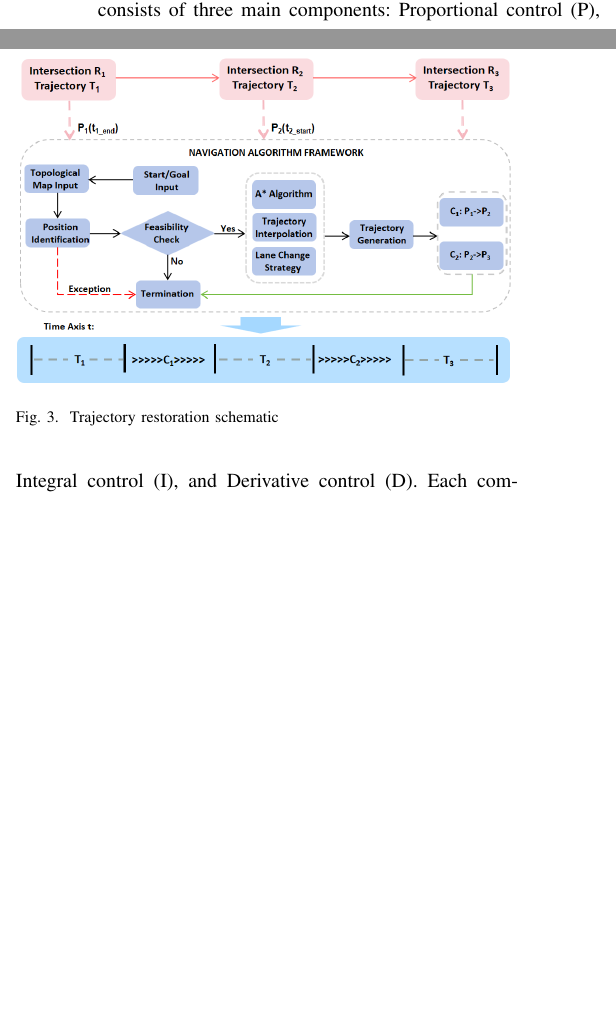
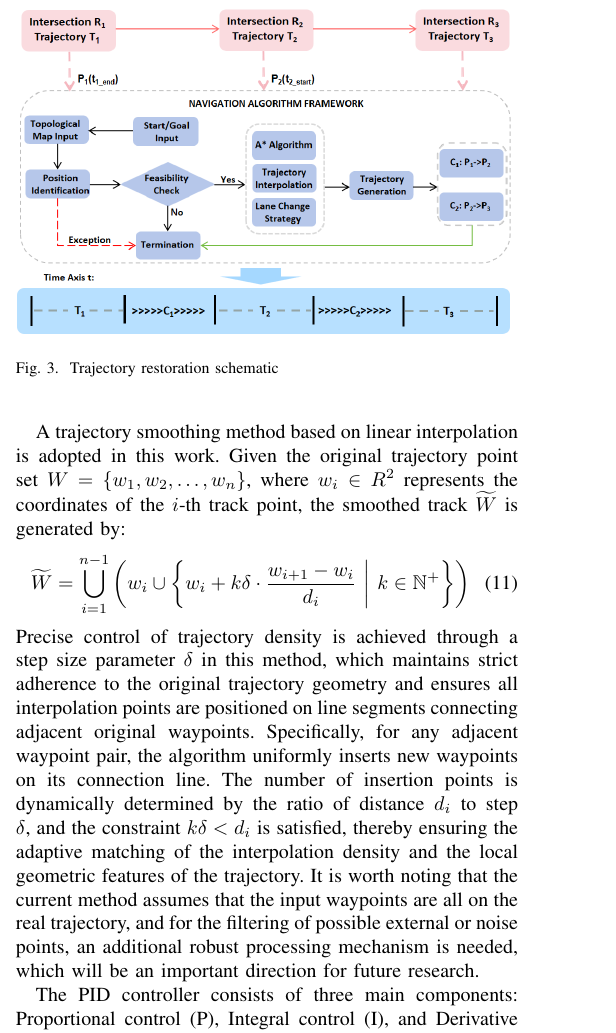
Before and after one commit to OpenHUTB/traffic_twin, a LaTeX paper (waypoint_control/IEEE/main.tex): two parts of the columns of page 6 of 11 before the commit and part of one column of page 6 of 11 after it, the two joined at a grey line, cut so that both start at the same text, the shorter picture padded with empty space. Compiled offline with pdfLaTeX; a missing font is replaced by an installed copy or a similar font; a LaTeX package or settings file that is missing is left out.

Commit message:
添加轨迹平滑公式及文字说明

```diff
--- a/waypoint_control/IEEE/main.tex
+++ b/waypoint_control/IEEE/main.tex
@@ -365,6 +365,16 @@ As demonstrated in Fig. \ref{fig:3}, we can derive the complete vehicle trajecto
 
 Through the previous steps, we have obtained the trajectories of all vehicles.
 Here, we will further optimize these trajectories using a trajectory smoothing algorithm, and then employ a PID controller to control the vehicles, ensuring they follow the optimized trajectories\cite{Alpher22d}.
+
+A trajectory smoothing method based on linear interpolation is adopted in this work.
+Given the original trajectory point set $W = \{w_1,w_2 ,…,w_n\}$, where $w_i \in R^2$ represents the coordinates of the $i$-th track point, the smoothed track $\widetilde{W}$ is generated by:
+\begin{align}
+	\widetilde{W} = \bigcup_{i = 1}^{n-1} \left( w_i \cup \left\{ w_i + k\delta \cdot \frac{w_{i+1} - w_i}{d_i} \ \middle|\ k \in \mathbb{N}^+\right\} \right)
+\end{align}
+Precise control of trajectory density is achieved through a step size parameter $\delta$ in this method, which maintains strict adherence to the original trajectory geometry and ensures all interpolation points are positioned on line segments connecting adjacent original waypoints.
+Specifically, for any adjacent waypoint pair, the algorithm uniformly inserts new waypoints on its connection line. The number of insertion points is dynamically determined by the ratio of distance $d_i$ to step $\delta$, and the constraint $k\delta < d_i$ is satisfied, thereby ensuring the adaptive matching of the interpolation density and the local geometric features of the trajectory.
+It is worth noting that the current method assumes that the input waypoints are all on the real trajectory, and for the filtering of possible external or noise points, an additional robust processing mechanism is needed, which will be an important direction for future research.
+
 The PID controller consists of three main components: Proportional control (P), Integral control (I), and Derivative control (D). Each component serves a specific purpose, enabling the regulation of different aspects of the system.
 \begin{align}
 	u = K_p e + K_i \int \left( e - \frac{\text{sat}(u)-u}{K_p} \right) dt + K_d \dot{e}
```
